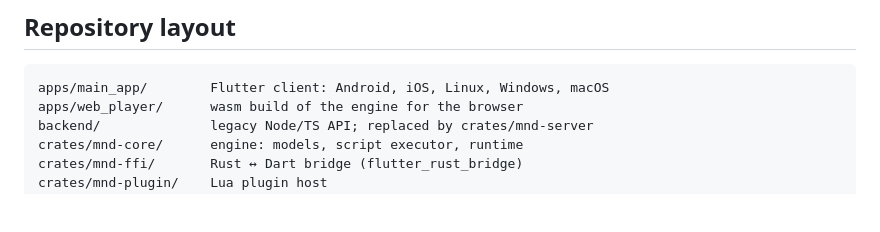
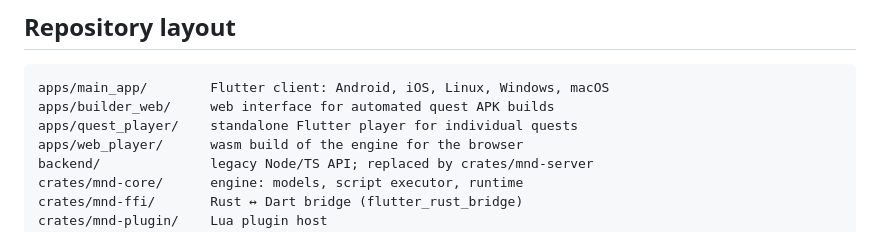
Before and after one commit to DreaMMaella/Meander_update, a Markdown page: README.en.md, the part around the change. GitHub-like rendering; blank space fills up the shorter version.

````diff
--- a/README.en.md
+++ b/README.en.md
@@ -46,6 +46,8 @@
 
 ```
 apps/main_app/        Flutter client: Android, iOS, Linux, Windows, macOS
+apps/builder_web/     web interface for automated quest APK builds
+apps/quest_player/    standalone Flutter player for individual quests
 apps/web_player/      wasm build of the engine for the browser
 backend/              legacy Node/TS API; replaced by crates/mnd-server
 crates/mnd-core/      engine: models, script executor, runtime
````
Also changed, not shown: README.md (+2 -0 lines).
